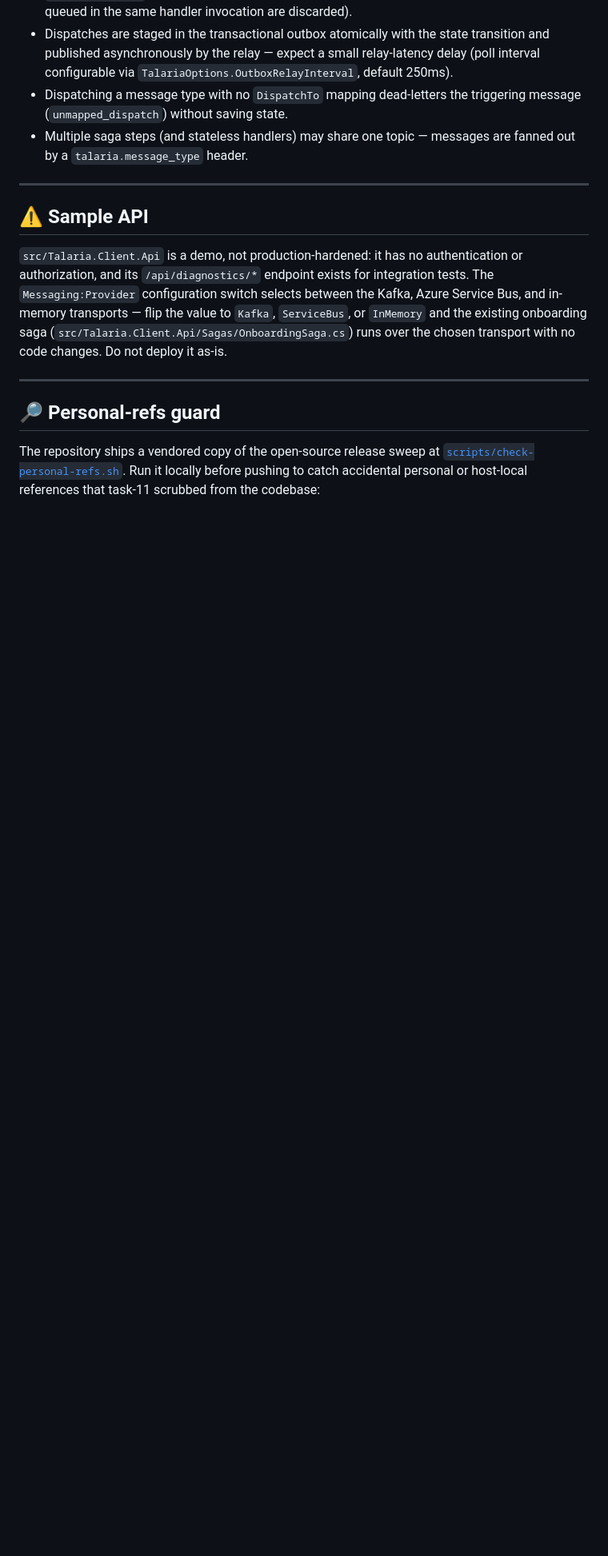
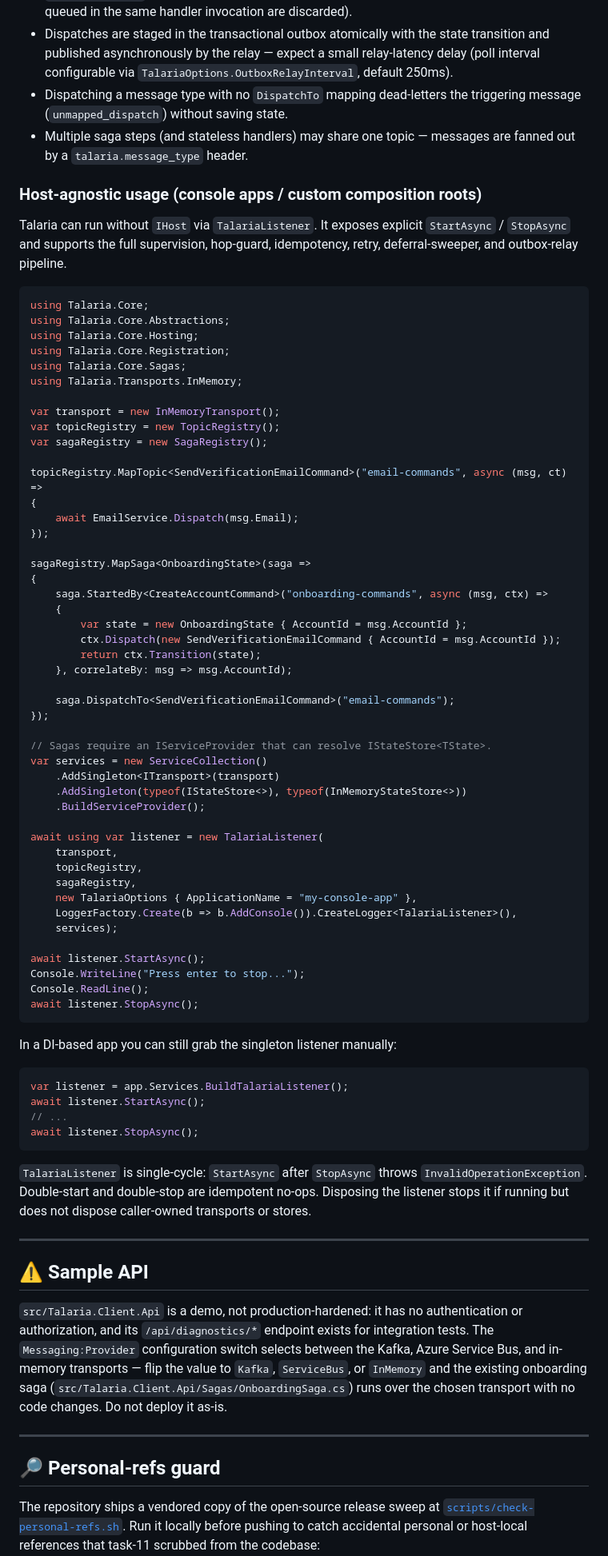
Before and after one commit to Xyrces/Talaria, a Markdown page: README.md, the part around the change. Shown at 80% size. Drawn GitHub-style; blank space fills up the shorter version.

Commit message:
docs: README host-agnostic usage section and CHANGELOG entry
- Add console-app / custom composition root example using TalariaListener.
- Document BuildTalariaListener for DI-based manual lifecycle.
- Add [Unreleased] CHANGELOG entry for TalariaListener, registry extensions,
  and DI interop.

````diff
--- a/README.md
+++ b/README.md
@@ -226,6 +226,70 @@ Notes:
 - Dispatching a message type with no `DispatchTo` mapping dead-letters the triggering message (`unmapped_dispatch`) without saving state.
 - Multiple saga steps (and stateless handlers) may share one topic — messages are fanned out by a `talaria.message_type` header.
 
+### Host-agnostic usage (console apps / custom composition roots)
+
+Talaria can run without `IHost` via `TalariaListener`. It exposes explicit `StartAsync` / `StopAsync` and supports the full supervision, hop-guard, idempotency, retry, deferral-sweeper, and outbox-relay pipeline.
+
+```csharp
+using Talaria.Core;
+using Talaria.Core.Abstractions;
+using Talaria.Core.Hosting;
+using Talaria.Core.Registration;
+using Talaria.Core.Sagas;
+using Talaria.Transports.InMemory;
+
+var transport = new InMemoryTransport();
+var topicRegistry = new TopicRegistry();
+var sagaRegistry = new SagaRegistry();
+
+topicRegistry.MapTopic<SendVerificationEmailCommand>("email-commands", async (msg, ct) =>
+{
+    await EmailService.Dispatch(msg.Email);
+});
+
+sagaRegistry.MapSaga<OnboardingState>(saga =>
+{
+    saga.StartedBy<CreateAccountCommand>("onboarding-commands", async (msg, ctx) =>
+    {
+        var state = new OnboardingState { AccountId = msg.AccountId };
+        ctx.Dispatch(new SendVerificationEmailCommand { AccountId = msg.AccountId });
+        return ctx.Transition(state);
+    }, correlateBy: msg => msg.AccountId);
+
+    saga.DispatchTo<SendVerificationEmailCommand>("email-commands");
+});
+
+// Sagas require an IServiceProvider that can resolve IStateStore<TState>.
+var services = new ServiceCollection()
+    .AddSingleton<ITransport>(transport)
+    .AddSingleton(typeof(IStateStore<>), typeof(InMemoryStateStore<>))
+    .BuildServiceProvider();
+
+await using var listener = new TalariaListener(
+    transport,
+    topicRegistry,
+    sagaRegistry,
+    new TalariaOptions { ApplicationName = "my-console-app" },
+    LoggerFactory.Create(b => b.AddConsole()).CreateLogger<TalariaListener>(),
+    services);
+
+await listener.StartAsync();
+Console.WriteLine("Press enter to stop...");
+Console.ReadLine();
+await listener.StopAsync();
+```
+
+In a DI-based app you can still grab the singleton listener manually:
+
+```csharp
+var listener = app.Services.BuildTalariaListener();
+await listener.StartAsync();
+// ...
+await listener.StopAsync();
+```
+
+`TalariaListener` is single-cycle: `StartAsync` after `StopAsync` throws `InvalidOperationException`. Double-start and double-stop are idempotent no-ops. Disposing the listener stops it if running but does not dispose caller-owned transports or stores.
+
 ---
 
 ## ⚠️ Sample API
````
Also changed, not shown: CHANGELOG.md (+3 -0 lines).
